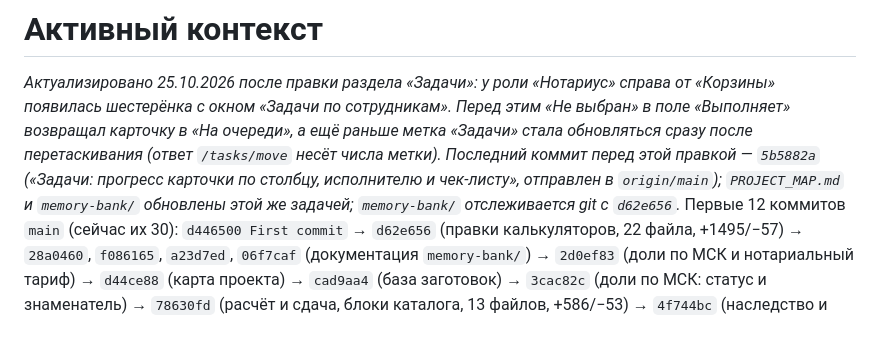
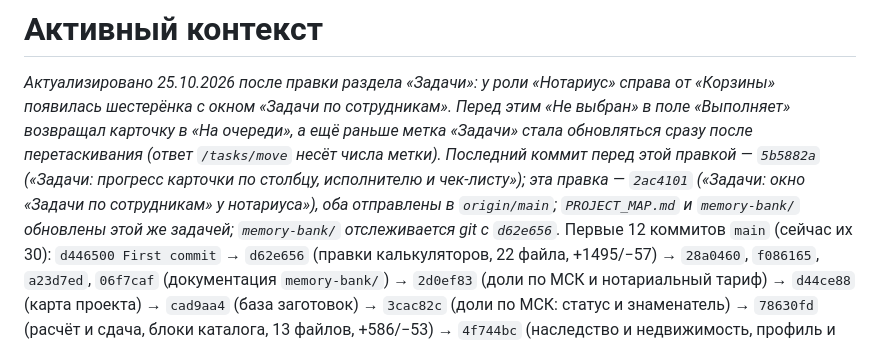
Before and after one commit to serginyakow-rgb/Portal, a Markdown page: memory-bank/activeContext.md, the part around the change. GitHub-like rendering.

Commit message:
Документация: хеш коммита окна «Задачи по сотрудникам»

```diff
--- a/memory-bank/activeContext.md
+++ b/memory-bank/activeContext.md
@@ -5,9 +5,10 @@ _Актуализировано 25.10.2026 после правки раздел
 Перед этим «Не выбран» в поле «Выполняет» возвращал карточку в «На очереди»,
 а ещё раньше метка «Задачи» стала обновляться сразу после перетаскивания
 (ответ `/tasks/move` несёт числа метки). Последний коммит перед этой правкой —
-`5b5882a` («Задачи: прогресс карточки по столбцу, исполнителю и чек-листу»,
-отправлен в `origin/main`); `PROJECT_MAP.md` и `memory-bank/` обновлены этой
-же задачей; `memory-bank/` отслеживается git с `d62e656`._
+`5b5882a` («Задачи: прогресс карточки по столбцу, исполнителю и чек-листу»);
+эта правка — `2ac4101` («Задачи: окно «Задачи по сотрудникам» у нотариуса»),
+оба отправлены в `origin/main`; `PROJECT_MAP.md` и `memory-bank/` обновлены
+этой же задачей; `memory-bank/` отслеживается git с `d62e656`._
 Первые 12 коммитов `main` (сейчас их 30): `d446500 First commit` → `d62e656` (правки
 калькуляторов, 22 файла, +1495/−57) → `28a0460`, `f086165`, `a23d7ed`, `06f7caf`
 (документация `memory-bank/`) → `2d0ef83` (доли по МСК и нотариальный тариф) →
```
Also changed, not shown: memory-bank/progress.md (+2 -1 lines).
